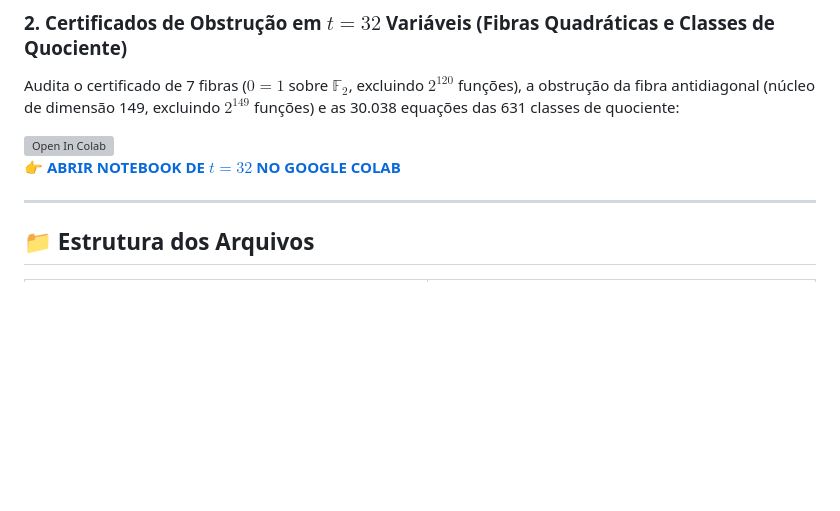
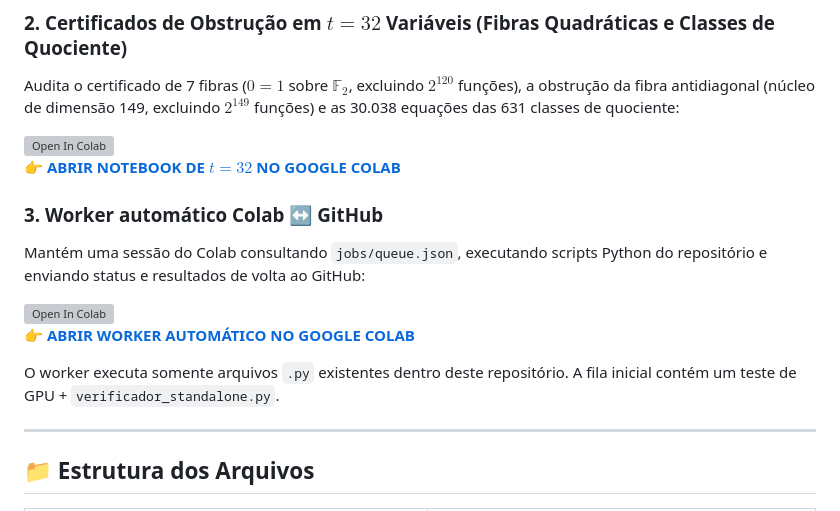
Before and after one commit to contatofilipevono-rgb/hrsbf-bent-verification, a Markdown page: README.md, the part around the change. Rendered like a GitHub page; blank space fills up the shorter version; grey boxes are pictures that could not be loaded.

Commit message:
docs: add automatic Colab GitHub worker

```diff
--- a/README.md
+++ b/README.md
@@ -20,6 +20,15 @@ Audita o certificado de 7 fibras ($0=1$ sobre $\mathbb{F}_2$, excluindo $2^{120}
 
 [![Open In Colab](https://colab.research.google.com/assets/colab-badge.svg)](https://colab.research.google.com/github/contatofilipevono-rgb/hrsbf-bent-verification/blob/main/avanco_t32/Certificados_T32_Colab.ipynb)
 👉 **[ABRIR NOTEBOOK DE $t=32$ NO GOOGLE COLAB](https://colab.research.google.com/github/contatofilipevono-rgb/hrsbf-bent-verification/blob/main/avanco_t32/Certificados_T32_Colab.ipynb)**
+
+### 3. Worker automático Colab ↔ GitHub
+
+Mantém uma sessão do Colab consultando `jobs/queue.json`, executando scripts Python do repositório e enviando status e resultados de volta ao GitHub:
+
+[![Open In Colab](https://colab.research.google.com/assets/colab-badge.svg)](https://colab.research.google.com/github/contatofilipevono-rgb/hrsbf-bent-verification/blob/main/Colab_GitHub_Worker.ipynb)
+👉 **[ABRIR WORKER AUTOMÁTICO NO GOOGLE COLAB](https://colab.research.google.com/github/contatofilipevono-rgb/hrsbf-bent-verification/blob/main/Colab_GitHub_Worker.ipynb)**
+
+O worker executa somente arquivos `.py` existentes dentro deste repositório. A fila inicial contém um teste de GPU + `verificador_standalone.py`.
 
 ---
 
```
